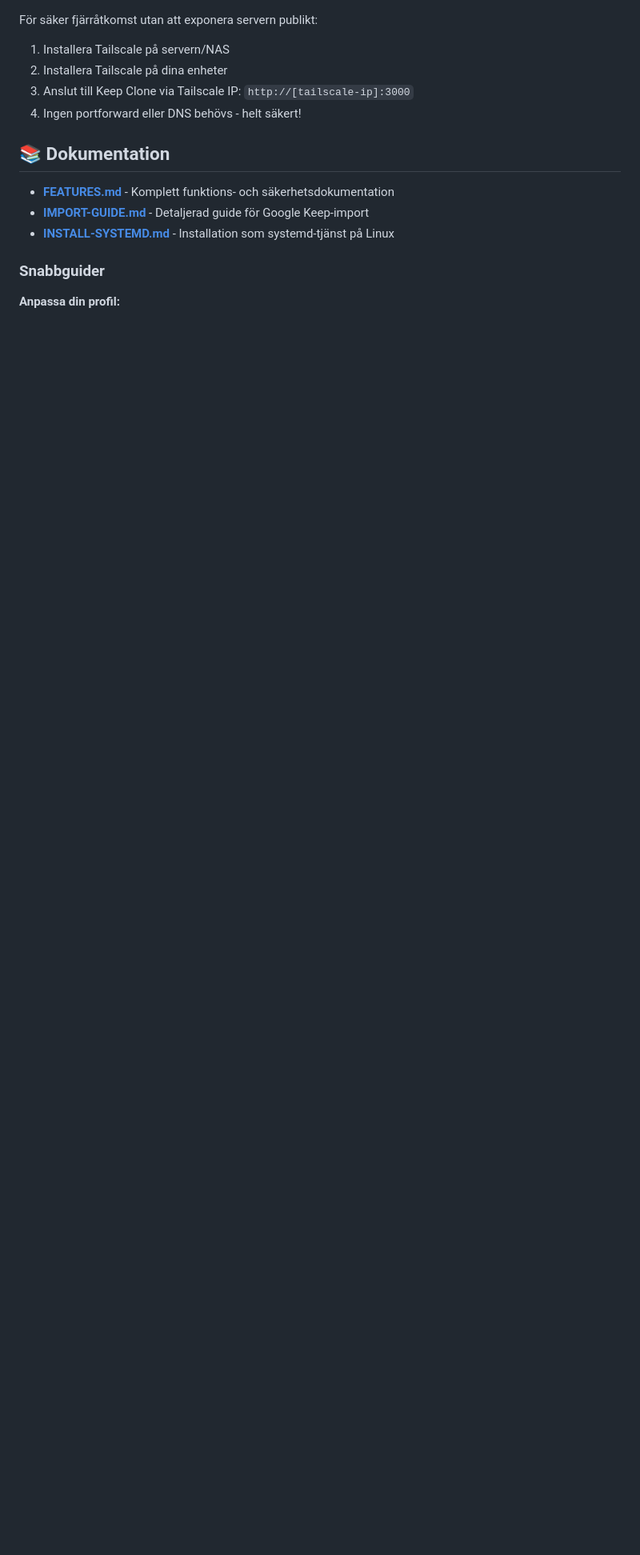
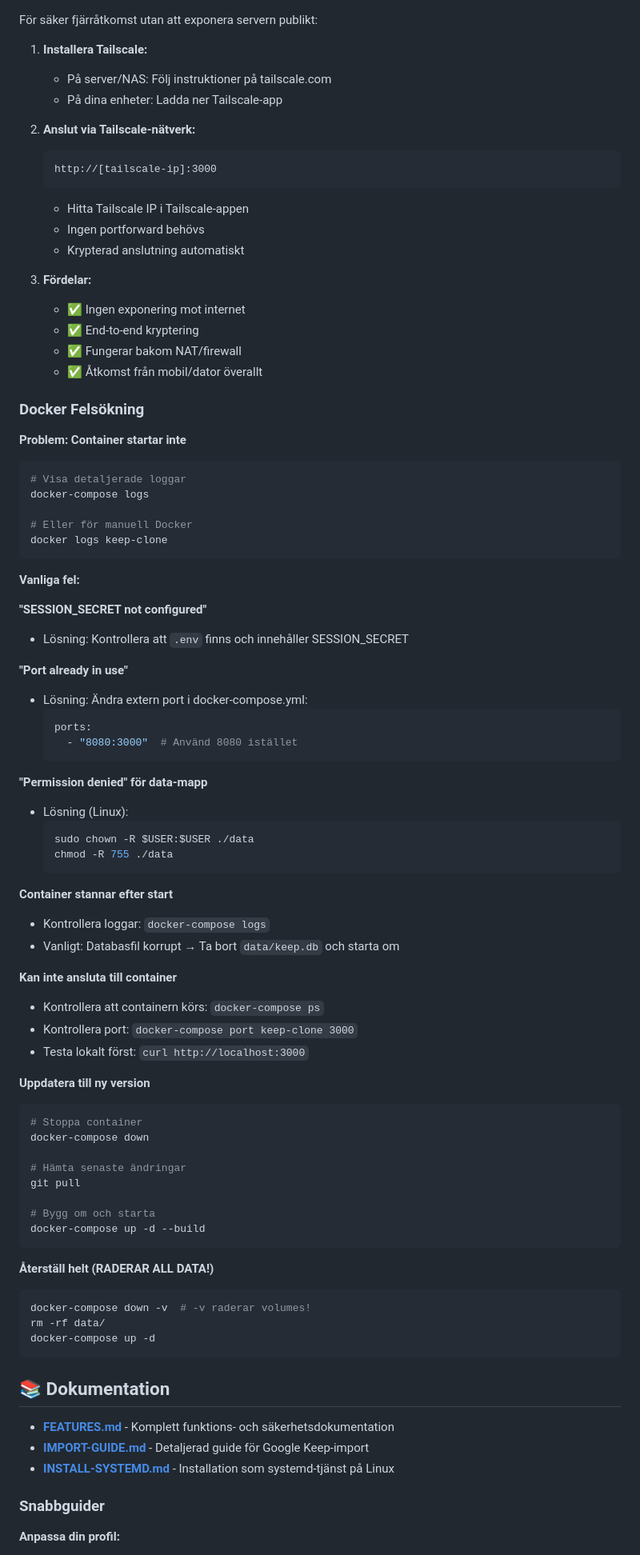
Before and after one commit to cgillinger/keep, a Markdown page: README.md, the part around one of its changes. Shown at 80% size. Rendered like a GitHub page; blank space fills up the shorter version.

````diff
--- a/README.md
+++ b/README.md
@@ -212,10 +291,82 @@ docker run -d \
 
 För säker fjärråtkomst utan att exponera servern publikt:
 
-1. Installera Tailscale på servern/NAS
-2. Installera Tailscale på dina enheter
-3. Anslut till Keep Clone via Tailscale IP: `http://[tailscale-ip]:3000`
-4. Ingen portforward eller DNS behövs - helt säkert!
+1. **Installera Tailscale:**
+   - På server/NAS: Följ instruktioner på tailscale.com
+   - På dina enheter: Ladda ner Tailscale-app
+
+2. **Anslut via Tailscale-nätverk:**
+   ```
+   http://[tailscale-ip]:3000
+   ```
+   - Hitta Tailscale IP i Tailscale-appen
+   - Ingen portforward behövs
+   - Krypterad anslutning automatiskt
+
+3. **Fördelar:**
+   - ✅ Ingen exponering mot internet
+   - ✅ End-to-end kryptering
+   - ✅ Fungerar bakom NAT/firewall
+   - ✅ Åtkomst från mobil/dator överallt
+
+### Docker Felsökning
+
+**Problem: Container startar inte**
+
+```bash
+# Visa detaljerade loggar
+docker-compose logs
+
+# Eller för manuell Docker
+docker logs keep-clone
+```
+
+**Vanliga fel:**
+
+**"SESSION_SECRET not configured"**
+- Lösning: Kontrollera att `.env` finns och innehåller SESSION_SECRET
+
+**"Port already in use"**
+- Lösning: Ändra extern port i docker-compose.yml:
+  ```yaml
+  ports:
+    - "8080:3000"  # Använd 8080 istället
+  ```
+
+**"Permission denied" för data-mapp**
+- Lösning (Linux):
+  ```bash
+  sudo chown -R $USER:$USER ./data
+  chmod -R 755 ./data
+  ```
+
+**Container stannar efter start**
+- Kontrollera loggar: `docker-compose logs`
+- Vanligt: Databasfil korrupt → Ta bort `data/keep.db` och starta om
+
+**Kan inte ansluta till container**
+- Kontrollera att containern körs: `docker-compose ps`
+- Kontrollera port: `docker-compose port keep-clone 3000`
+- Testa lokalt först: `curl http://localhost:3000`
+
+**Uppdatera till ny version**
+```bash
+# Stoppa container
+docker-compose down
+
+# Hämta senaste ändringar
+git pull
+
+# Bygg om och starta
+docker-compose up -d --build
+```
+
+**Återställ helt (RADERAR ALL DATA!)**
+```bash
+docker-compose down -v  # -v raderar volumes!
+rm -rf data/
+docker-compose up -d
+```
 
 ## 📚 Dokumentation
 
````
Also changed, not shown: other parts of README.md (+114 -34 lines).
